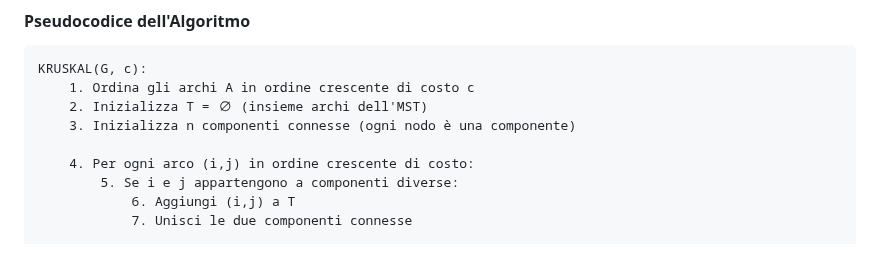
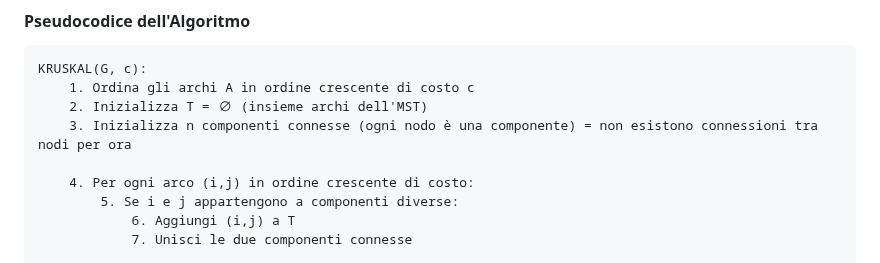
Before and after one commit to Ajroldi/UNI, a Markdown page: 1-FOR/Lez7-7ott.md, the part around the change. Drawn GitHub-style.

Commit message:
Update Kruskal's algorithm description
Clarify the initialization of connected components in Kruskal's algorithm.

```diff
--- a/1-FOR/Lez7-7ott.md
+++ b/1-FOR/Lez7-7ott.md
@@ -241,7 +241,7 @@ L'**algoritmo di Kruskal** è un algoritmo **greedy** (goloso) che costruisce l'
 KRUSKAL(G, c):
     1. Ordina gli archi A in ordine crescente di costo c
     2. Inizializza T = ∅ (insieme archi dell'MST)
-    3. Inizializza n componenti connesse (ogni nodo è una componente)
+    3. Inizializza n componenti connesse (ogni nodo è una componente) = non esistono connessioni tra nodi per ora
 
     4. Per ogni arco (i,j) in ordine crescente di costo:
         5. Se i e j appartengono a componenti diverse:
```
